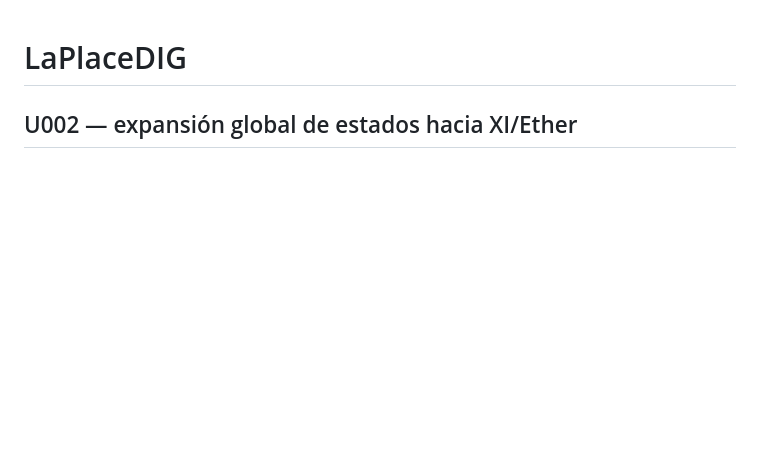
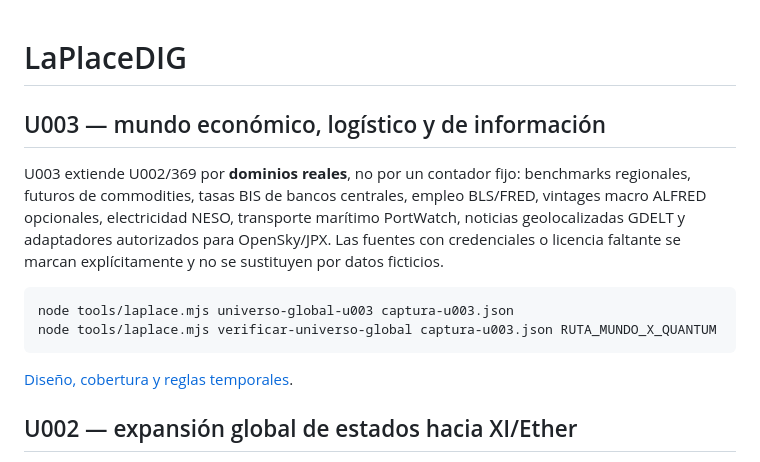
Before and after one commit to guadalupejuan001-code/LaPlaceDIG, a Markdown page: README.md, the part around the change. Drawn GitHub-style; blank space fills up the shorter version.

Commit message:
docs(U003): surface world-domain expansion in README

````diff
--- a/README.md
+++ b/README.md
@@ -1,4 +1,20 @@
 # LaPlaceDIG
+
+## U003 — mundo económico, logístico y de información
+
+U003 extiende U002/369 por **dominios reales**, no por un contador fijo:
+benchmarks regionales, futuros de commodities, tasas BIS de bancos centrales,
+empleo BLS/FRED, vintages macro ALFRED opcionales, electricidad NESO,
+transporte marítimo PortWatch, noticias geolocalizadas GDELT y adaptadores
+autorizados para OpenSky/JPX. Las fuentes con credenciales o licencia faltante
+se marcan explícitamente y no se sustituyen por datos ficticios.
+
+```
+node tools/laplace.mjs universo-global-u003 captura-u003.json
+node tools/laplace.mjs verificar-universo-global captura-u003.json RUTA_MUNDO_X_QUANTUM
+```
+
+[Diseño, cobertura y reglas temporales](docs/UNIVERSO_U003_REAL_WORLD.md).
 
 ## U002 — expansión global de estados hacia XI/Ether
 
````
